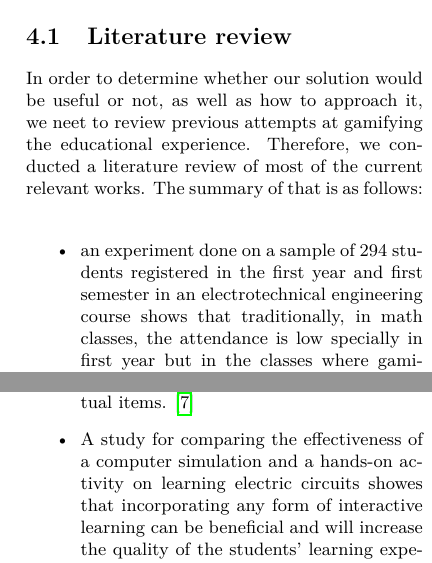
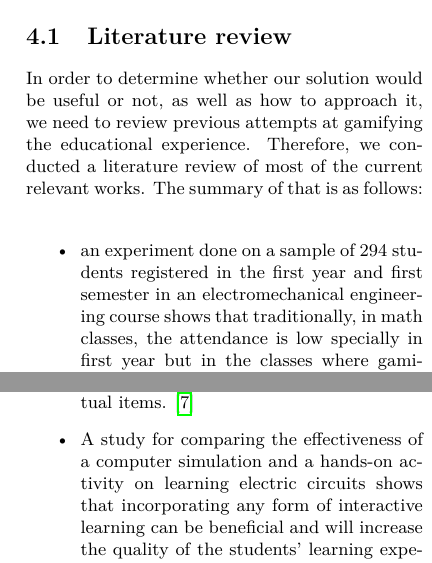
Before and after one commit to Charged-Entertainment/Gamification-of-Electric-Circuits-Education, a LaTeX document (research_paper/main.tex): two parts of the columns of page 2 of 5, joined at a grey line, cut so that both start at the same text. Compiled offline with pdfLaTeX.

Commit message:
proofreading

```diff
--- a/research_paper/main.tex
+++ b/research_paper/main.tex
@@ -80,8 +80,8 @@ Our proposed solution is to develop an educational puzzle game, whose player can
 \section{Preliminary study}
 \subsection{Literature review}
-In order to determine whether our solution would be useful or not, as well as how to approach it, we neet to review previous attempts at gamifying the educational experience. Therefore, we conducted a literature review of most of the current relevant works. The summary of that is as follows: \\
+In order to determine whether our solution would be useful or not, as well as how to approach it, we need to review previous attempts at gamifying the educational experience. Therefore, we conducted a literature review of most of the current relevant works. The summary of that is as follows: \\
 \begin{itemize}
-    \item an experiment done on a sample of 294 students registered in the first year and first semester in an electrotechnical engineering course shows that traditionally, in math classes, the attendance
+    \item an experiment done on a sample of 294 students registered in the first year and first semester in an electromechanical engineering course shows that traditionally, in math classes, the attendance
     is low specially in first year but in the classes where gamification was used, attendance saw a considerable increase in both theoretical and practical classes and the rate of students who dropped out was lower than
     the previous years. \cite{26}
     \item According to statistics represented by Educational Evaluation National Institution (EENI), 22.8\% of the students form the Andean region and 18.3\% from the coast have insufficient grades in areas that include the study of science (Physics, Chemistry and Biology). From this point
@@ -91,7 +91,7 @@ In order to determine whether our solution would be useful or not, as well as ho
     learning condition, and a virtual lab one. The post-test results show that the virtual-lab condition students obtained significantly higher overall
     scores, than the participants in the traditional condition. Virtual-lab students also scored higher on the conceptual items. \cite{25}
     \item A study for comparing the effectiveness of a computer simulation
-    and a hands-on activity on learning electric circuits showes that incorporating any form of interactive learning can be beneficial
+    and a hands-on activity on learning electric circuits shows that incorporating any form of interactive learning can be beneficial
     and will increase the quality of the students’ learning experience, regardless of whether it is a hands-on experience or a computer simulated one. \cite{24}
 \end{itemize}
 \textbf{For the full literature review see \cite{29} section 2.1.}
```
Also changed, not shown: research_paper/main.tex (11 more changed lines).
